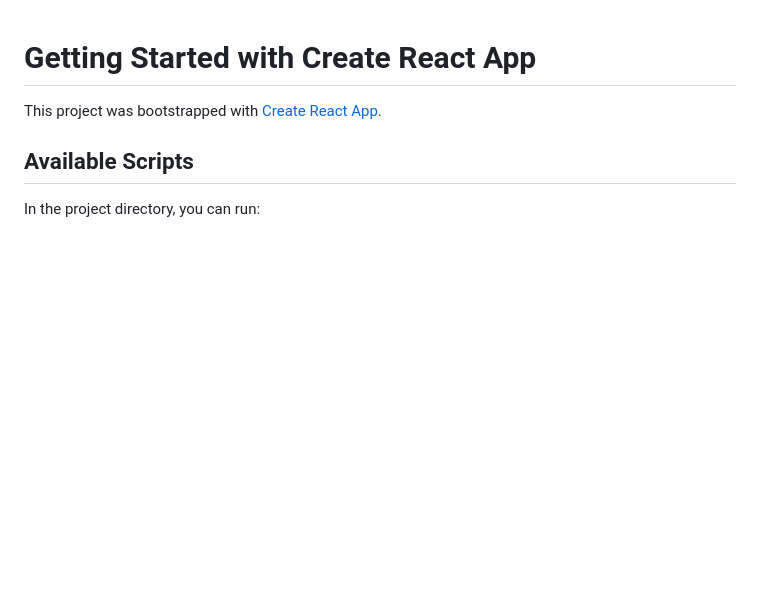
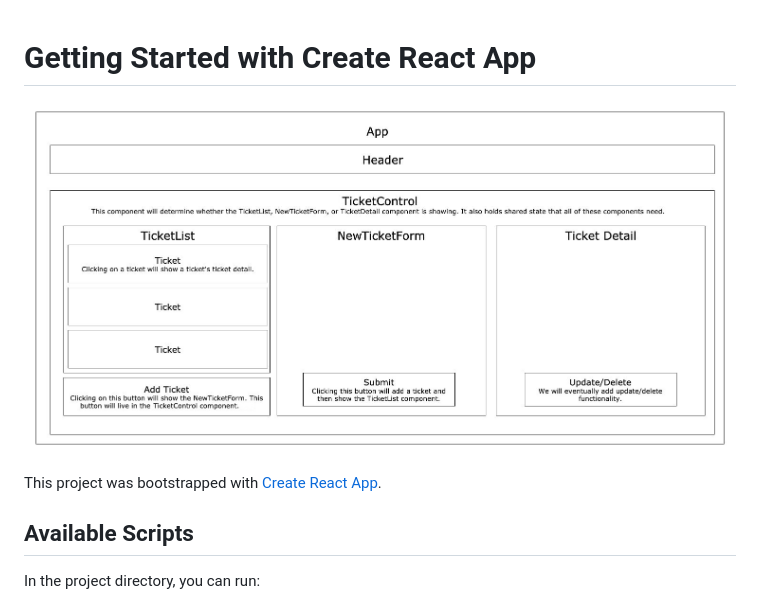
Before and after one commit to MonBoza/help-queue, a Markdown page: README.md, the part around the change. Rendered like a GitHub page; pictures changed too: image.png (added); blank space fills up the shorter version.

```diff
--- a/README.md
+++ b/README.md
@@ -1,4 +1,5 @@
 # Getting Started with Create React App
+![Alt text](image.png)
 
 This project was bootstrapped with [Create React App](https://github.com/facebook/create-react-app).
 
```
Also changed, not shown: 8 other files.
